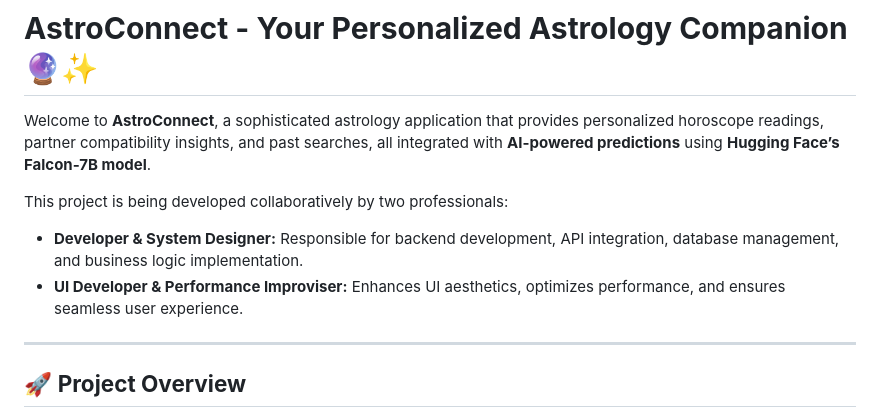
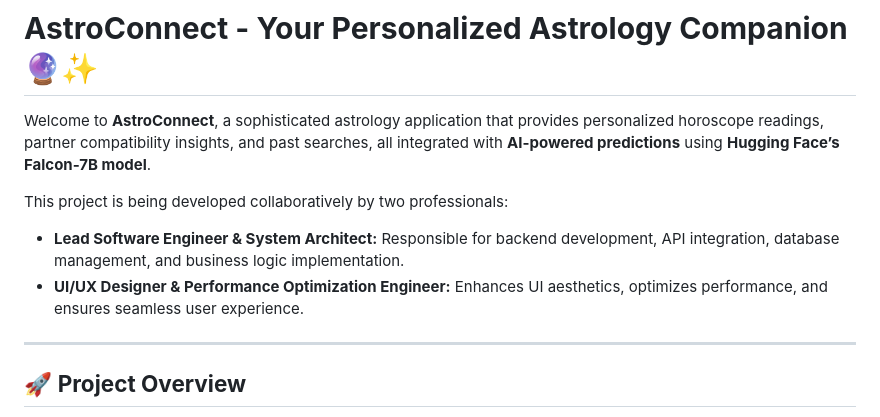
Before and after one commit to Akshai-krishna-2003/AstroConnect, a Markdown page: README.md, the part around the change. GitHub-like rendering.

```diff
--- a/README.md
+++ b/README.md
@@ -4,8 +4,8 @@ Welcome to **AstroConnect**, a sophisticated astrology application that provides
 
 This project is being developed collaboratively by two professionals:
 
-- **Developer & System Designer:** Responsible for backend development, API integration, database management, and business logic implementation.
-- **UI Developer & Performance Improviser:** Enhances UI aesthetics, optimizes performance, and ensures seamless user experience.
+- **Lead Software Engineer & System Architect:** Responsible for backend development, API integration, database management, and business logic implementation.
+- **UI/UX Designer & Performance Optimization Engineer:** Enhances UI aesthetics, optimizes performance, and ensures seamless user experience.
 
 ---
 
```
